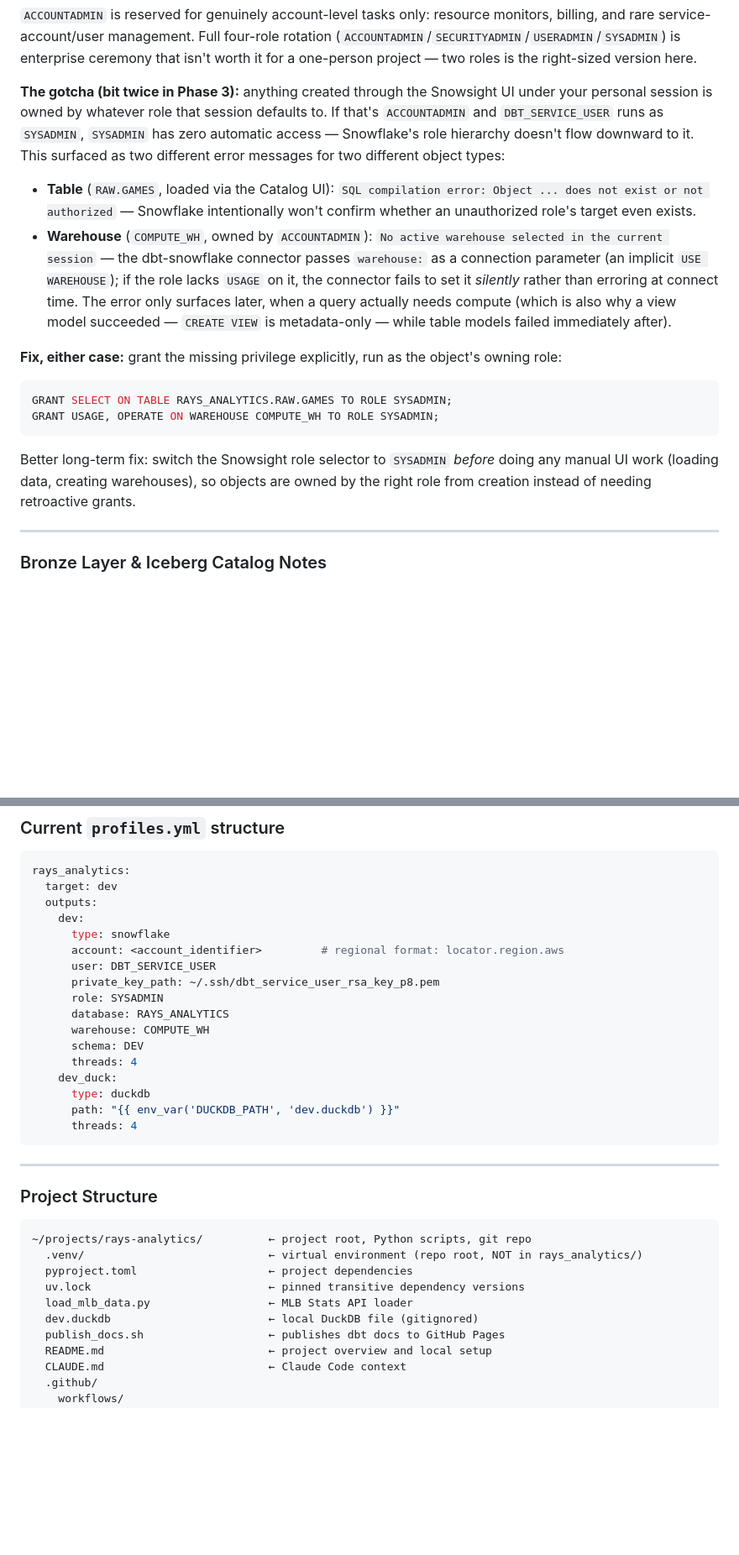
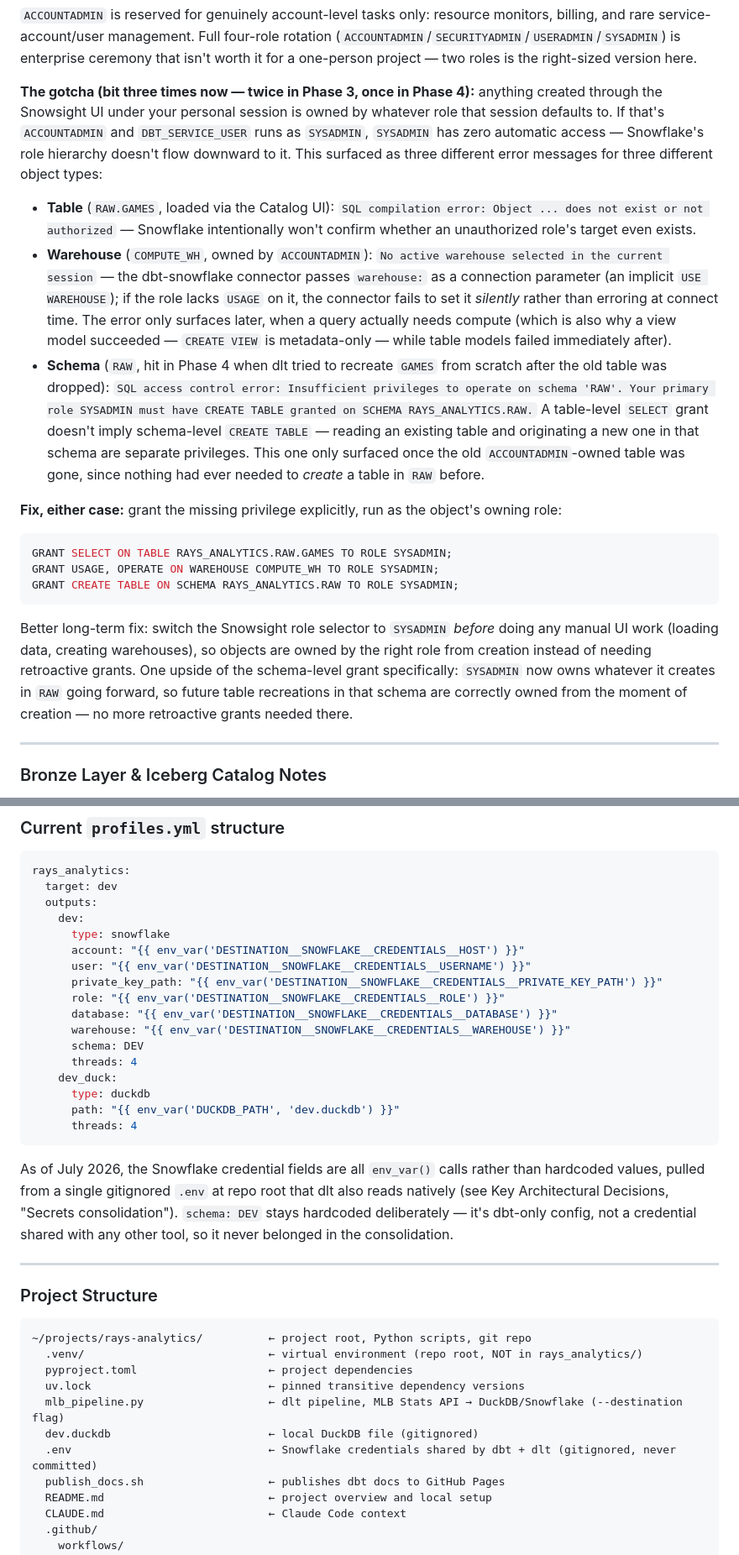
Before and after one commit to dyllyngiles/rays-analytics, a Markdown page: CLAUDE.md, 2 parts joined by grey strips. Shown at 84% size. Rendered like a GitHub page; blank space fills up the shorter version.

````diff
--- a/CLAUDE.md
+++ b/CLAUDE.md
@@ -253,16 +253,18 @@ ALTER USER <username> SET DEFAULT_ROLE = SYSADMIN;
 ```
 `ACCOUNTADMIN` is reserved for genuinely account-level tasks only: resource monitors, billing, and rare service-account/user management. Full four-role rotation (`ACCOUNTADMIN`/`SECURITYADMIN`/`USERADMIN`/`SYSADMIN`) is enterprise ceremony that isn't worth it for a one-person project — two roles is the right-sized version here.
 
-**The gotcha (bit twice in Phase 3):** anything created through the Snowsight UI under your personal session is owned by whatever role that session defaults to. If that's `ACCOUNTADMIN` and `DBT_SERVICE_USER` runs as `SYSADMIN`, `SYSADMIN` has zero automatic access — Snowflake's role hierarchy doesn't flow downward to it. This surfaced as two different error messages for two different object types:
+**The gotcha (bit three times now — twice in Phase 3, once in Phase 4):** anything created through the Snowsight UI under your personal session is owned by whatever role that session defaults to. If that's `ACCOUNTADMIN` and `DBT_SERVICE_USER` runs as `SYSADMIN`, `SYSADMIN` has zero automatic access — Snowflake's role hierarchy doesn't flow downward to it. This surfaced as three different error messages for three different object types:
 - **Table** (`RAW.GAMES`, loaded via the Catalog UI): `SQL compilation error: Object ... does not exist or not authorized` — Snowflake intentionally won't confirm whether an unauthorized role's target even exists.
 - **Warehouse** (`COMPUTE_WH`, owned by `ACCOUNTADMIN`): `No active warehouse selected in the current session` — the dbt-snowflake connector passes `warehouse:` as a connection parameter (an implicit `USE WAREHOUSE`); if the role lacks `USAGE` on it, the connector fails to set it *silently* rather than erroring at connect time. The error only surfaces later, when a query actually needs compute (which is also why a view model succeeded — `CREATE VIEW` is metadata-only — while table models failed immediately after).
+- **Schema** (`RAW`, hit in Phase 4 when dlt tried to recreate `GAMES` from scratch after the old table was dropped): `SQL access control error: Insufficient privileges to operate on schema 'RAW'. Your primary role SYSADMIN must have CREATE TABLE granted on SCHEMA RAYS_ANALYTICS.RAW.` A table-level `SELECT` grant doesn't imply schema-level `CREATE TABLE` — reading an existing table and originating a new one in that schema are separate privileges. This one only surfaced once the old `ACCOUNTADMIN`-owned table was gone, since nothing had ever needed to *create* a table in `RAW` before.
 
 **Fix, either case:** grant the missing privilege explicitly, run as the object's owning role:
 ```sql
 GRANT SELECT ON TABLE RAYS_ANALYTICS.RAW.GAMES TO ROLE SYSADMIN;
 GRANT USAGE, OPERATE ON WAREHOUSE COMPUTE_WH TO ROLE SYSADMIN;
+GRANT CREATE TABLE ON SCHEMA RAYS_ANALYTICS.RAW TO ROLE SYSADMIN;
 ```
-Better long-term fix: switch the Snowsight role selector to `SYSADMIN` *before* doing any manual UI work (loading data, creating warehouses), so objects are owned by the right role from creation instead of needing retroactive grants.
+Better long-term fix: switch the Snowsight role selector to `SYSADMIN` *before* doing any manual UI work (loading data, creating warehouses), so objects are owned by the right role from creation instead of needing retroactive grants. One upside of the schema-level grant specifically: `SYSADMIN` now owns whatever it creates in `RAW` going forward, so future table recreations in that schema are correctly owned from the moment of creation — no more retroactive grants needed there.
 
 ---
 
@@ -307,12 +309,12 @@ rays_analytics:
   outputs:
     dev:
       type: snowflake
-      account: <account_identifier>         # regional format: locator.region.aws
-      user: DBT_SERVICE_USER
-      private_key_path: ~/.ssh/dbt_service_user_rsa_key_p8.pem
-      role: SYSADMIN
-      database: RAYS_ANALYTICS
-      warehouse: COMPUTE_WH
+      account: "{{ env_var('DESTINATION__SNOWFLAKE__CREDENTIALS__HOST') }}"
+      user: "{{ env_var('DESTINATION__SNOWFLAKE__CREDENTIALS__USERNAME') }}"
+      private_key_path: "{{ env_var('DESTINATION__SNOWFLAKE__CREDENTIALS__PRIVATE_KEY_PATH') }}"
+      role: "{{ env_var('DESTINATION__SNOWFLAKE__CREDENTIALS__ROLE') }}"
+      database: "{{ env_var('DESTINATION__SNOWFLAKE__CREDENTIALS__DATABASE') }}"
+      warehouse: "{{ env_var('DESTINATION__SNOWFLAKE__CREDENTIALS__WAREHOUSE') }}"
       schema: DEV
       threads: 4
     dev_duck:
@@ -320,6 +322,8 @@ rays_analytics:
       path: "{{ env_var('DUCKDB_PATH', 'dev.duckdb') }}"
       threads: 4
 ```
+
+As of July 2026, the Snowflake credential fields are all `env_var()` calls rather than hardcoded values, pulled from a single gitignored `.env` at repo root that dlt also reads natively (see Key Architectural Decisions, "Secrets consolidation"). `schema: DEV` stays hardcoded deliberately — it's dbt-only config, not a credential shared with any other tool, so it never belonged in the consolidation.
 
 ---
 
@@ -330,8 +334,9 @@ rays_analytics:
   .venv/                            ← virtual environment (repo root, NOT in rays_analytics/)
   pyproject.toml                    ← project dependencies
   uv.lock                           ← pinned transitive dependency versions
-  load_mlb_data.py                  ← MLB Stats API loader
+  mlb_pipeline.py                   ← dlt pipeline, MLB Stats API → DuckDB/Snowflake (--destination flag)
   dev.duckdb                        ← local DuckDB file (gitignored)
+  .env                              ← Snowflake credentials shared by dbt + dlt (gitignored, never committed)
   publish_docs.sh                   ← publishes dbt docs to GitHub Pages
   README.md                         ← project overview and local setup
   CLAUDE.md                         ← Claude Code context
````
Also changed, not shown: other parts of CLAUDE.md (+36 -20 lines).
